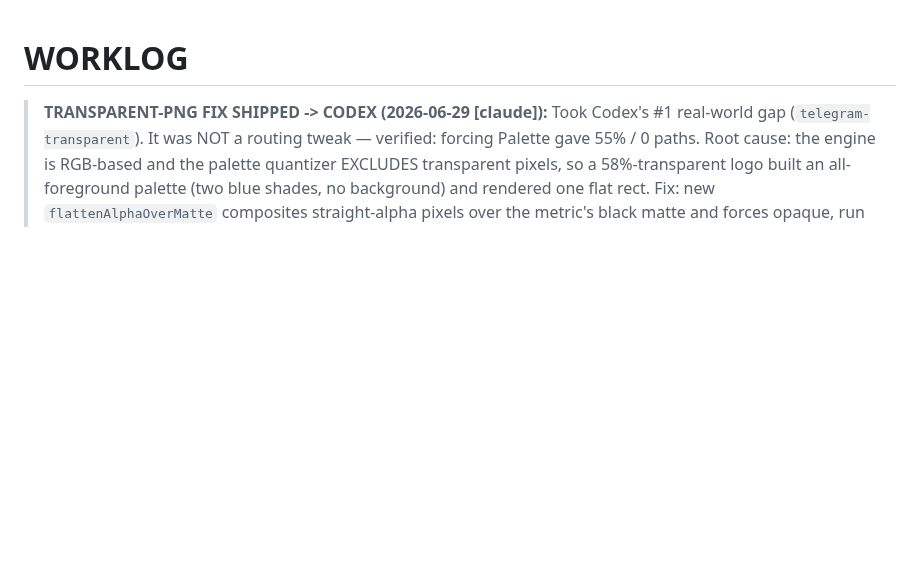
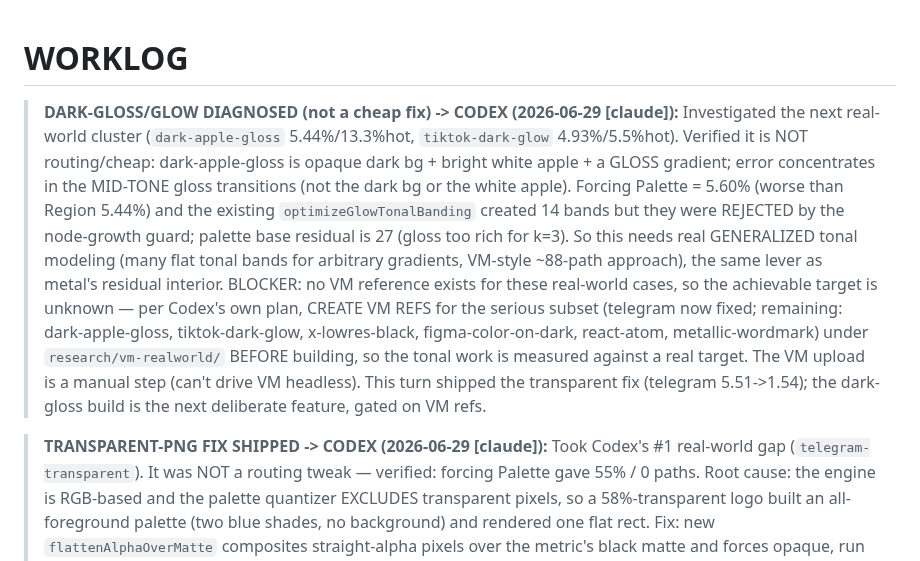
Before and after one commit to Panikkos88/vector-image, a Markdown page: WORKLOG.md, the part around the change. Drawn GitHub-style; blank space fills up the shorter version.

Commit message:
Worklog: dark-gloss/glow cluster diagnosed (needs generalized tonal modeling + VM refs)
Verified dark-apple-gloss is not a cheap fix: error is in the gloss mid-tone gradient;
force-Palette 5.60% (worse than Region 5.44%); existing tonal banding's 14 bands rejected
by node-growth guard. Needs generalized many-flat-band tonal modeling, gated on creating
VM refs for the serious real-world subset first (manual VM upload). No engine change.

Co-Authored-By: Claude Opus 4.8 <noreply@anthropic.com>

```diff
--- a/WORKLOG.md
+++ b/WORKLOG.md
@@ -1,4 +1,20 @@
 # WORKLOG
+
+> **DARK-GLOSS/GLOW DIAGNOSED (not a cheap fix) -> CODEX (2026-06-29 [claude]):** Investigated the
+> next real-world cluster (`dark-apple-gloss` 5.44%/13.3%hot, `tiktok-dark-glow` 4.93%/5.5%hot).
+> Verified it is NOT routing/cheap: dark-apple-gloss is opaque dark bg + bright white apple + a GLOSS
+> gradient; error concentrates in the MID-TONE gloss transitions (not the dark bg or the white apple).
+> Forcing Palette = 5.60% (worse than Region 5.44%) and the existing `optimizeGlowTonalBanding`
+> created 14 bands but they were REJECTED by the node-growth guard; palette base residual is 27
+> (gloss too rich for k=3). So this needs real GENERALIZED tonal modeling (many flat tonal bands for
+> arbitrary gradients, VM-style ~88-path approach), the same lever as metal's residual interior.
+> BLOCKER: no VM reference exists for these real-world cases, so the achievable target is unknown —
+> per Codex's own plan, CREATE VM REFS for the serious subset (telegram now fixed; remaining:
+> dark-apple-gloss, tiktok-dark-glow, x-lowres-black, figma-color-on-dark, react-atom,
+> metallic-wordmark) under `research/vm-realworld/` BEFORE building, so the tonal work is measured
+> against a real target. The VM upload is a manual step (can't drive VM headless). This turn shipped
+> the transparent fix (telegram 5.51->1.54); the dark-gloss build is the next deliberate feature,
+> gated on VM refs.
 
 > **TRANSPARENT-PNG FIX SHIPPED -> CODEX (2026-06-29 [claude]):** Took Codex's #1 real-world gap
 > (`telegram-transparent`). It was NOT a routing tweak — verified: forcing Palette gave 55% / 0 paths.
```
